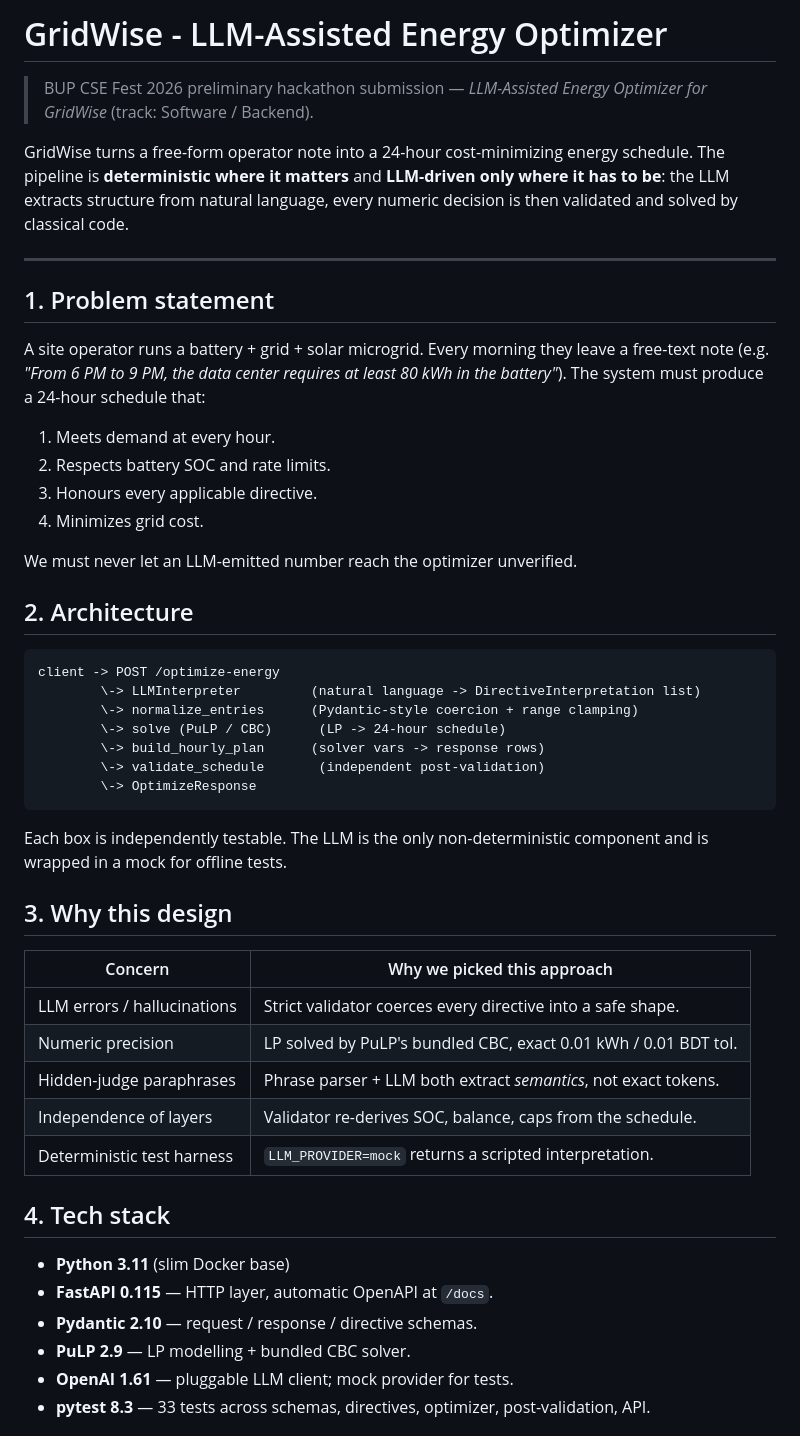
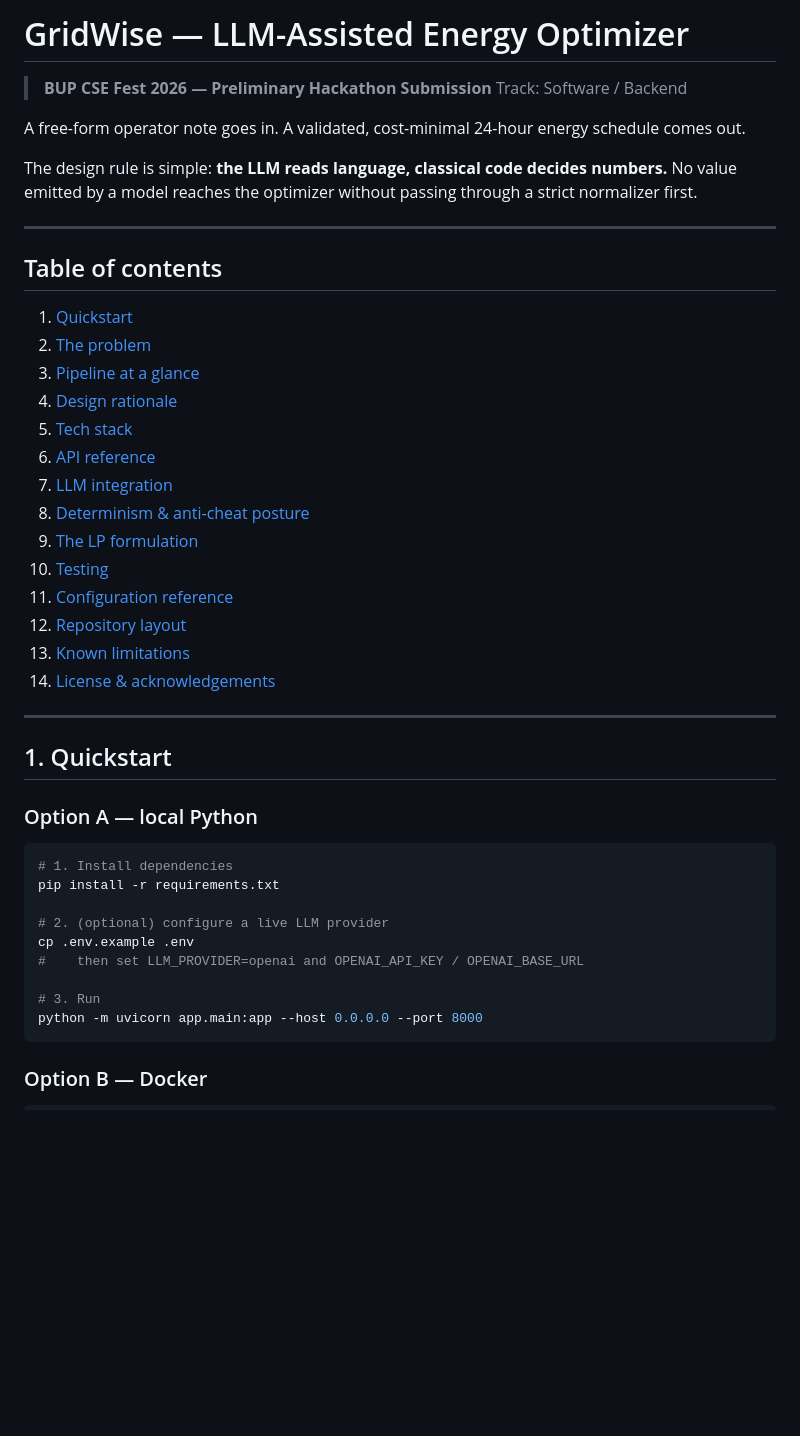
Before and after one commit to mehedihasan22201109/BUP_Hackathon-, a Markdown page: BUP_Hackathon-main/README.md, the part around one of its changes. GitHub-like rendering; blank space fills up the shorter version.

````diff
--- a/BUP_Hackathon-main/README.md
+++ b/BUP_Hackathon-main/README.md
@@ -1,61 +1,48 @@
-# GridWise - LLM-Assisted Energy Optimizer
+# GridWise — LLM-Assisted Energy Optimizer
 
-> BUP CSE Fest 2026 preliminary hackathon submission — *LLM-Assisted Energy
-> Optimizer for GridWise* (track: Software / Backend).
+> **BUP CSE Fest 2026 — Preliminary Hackathon Submission**
+> Track: Software / Backend
 
-GridWise turns a free-form operator note into a 24-hour cost-minimizing
-energy schedule. The pipeline is **deterministic where it matters** and
-**LLM-driven only where it has to be**: the LLM extracts structure from
-natural language, every numeric decision is then validated and solved by
-classical code.
+A free-form operator note goes in. A validated, cost-minimal 24-hour energy schedule comes out.
+
+The design rule is simple: **the LLM reads language, classical code decides numbers.** No value emitted by a model reaches the optimizer without passing through a strict normalizer first.
 
 ---
 
-## 1. Problem statement
+## Table of contents
 
-A site operator runs a battery + grid + solar microgrid. Every morning they
-leave a free-text note (e.g. *"From 6 PM to 9 PM, the data center requires
-at least 80 kWh in the battery"*). The system must produce a 24-hour
-schedule that:
+1. [Quickstart](#1-quickstart)
+2. [The problem](#2-the-problem)
+3. [Pipeline at a glance](#3-pipeline-at-a-glance)
+4. [Design rationale](#4-design-rationale)
+5. [Tech stack](#5-tech-stack)
+6. [API reference](#6-api-reference)
+7. [LLM integration](#7-llm-integration)
+8. [Determinism & anti-cheat posture](#8-determinism--anti-cheat-posture)
+9. [The LP formulation](#9-the-lp-formulation)
+10. [Testing](#10-testing)
+11. [Configuration reference](#11-configuration-reference)
+12. [Repository layout](#12-repository-layout)
+13. [Known limitations](#13-known-limitations)
+14. [License & acknowledgements](#14-license--acknowledgements)
 
-1. Meets demand at every hour.
-2. Respects battery SOC and rate limits.
-3. Honours every applicable directive.
-4. Minimizes grid cost.
+---
 
-We must never let an LLM-emitted number reach the optimizer unverified.
+## 1. Quickstart
 
-## 2. Architecture
+### Option A — local Python
 
-```
-client -> POST /optimize-energy
-        \-> LLMInterpreter         (natural language -> DirectiveInterpretation list)
-        \-> normalize_entries      (Pydantic-style coercion + range clamping)
-        \-> solve (PuLP / CBC)      (LP -> 24-hour schedule)
-        \-> build_hourly_plan      (solver vars -> response rows)
-        \-> validate_schedule       (independent post-validation)
-        \-> OptimizeResponse
+```bash
+# 1. Install dependencies
+pip install -r requirements.txt
+
+# 2. (optional) configure a live LLM provider
+cp .env.example .env
+#    then set LLM_PROVIDER=openai and OPENAI_API_KEY / OPENAI_BASE_URL
+
+# 3. Run
+python -m uvicorn app.main:app --host 0.0.0.0 --port 8000
 ```
 
-Each box is independently testable. The LLM is the only non-deterministic
-component and is wrapped in a mock for offline tests.
+### Option B — Docker
 
-## 3. Why this design
-
-| Concern                       | Why we picked this approach                                    |
-|-------------------------------|-----------------------------------------------------------------|
-| LLM errors / hallucinations   | Strict validator coerces every directive into a safe shape.     |
-| Numeric precision             | LP solved by PuLP's bundled CBC, exact 0.01 kWh / 0.01 BDT tol.  |
-| Hidden-judge paraphrases      | Phrase parser + LLM both extract *semantics*, not exact tokens. |
-| Independence of layers        | Validator re-derives SOC, balance, caps from the schedule.      |
-| Deterministic test harness    | `LLM_PROVIDER=mock` returns a scripted interpretation.          |
-
-## 4. Tech stack
-
-- **Python 3.11** (slim Docker base)
-- **FastAPI 0.115** — HTTP layer, automatic OpenAPI at `/docs`.
-- **Pydantic 2.10** — request / response / directive schemas.
-- **PuLP 2.9** — LP modelling + bundled CBC solver.
-- **OpenAI 1.61** — pluggable LLM client; mock provider for tests.
-- **pytest 8.3** — 33 tests across schemas, directives, optimizer, post-validation, API.
-
````
Also changed, not shown: other parts of BUP_Hackathon-main/README.md (+230 -173 lines).
